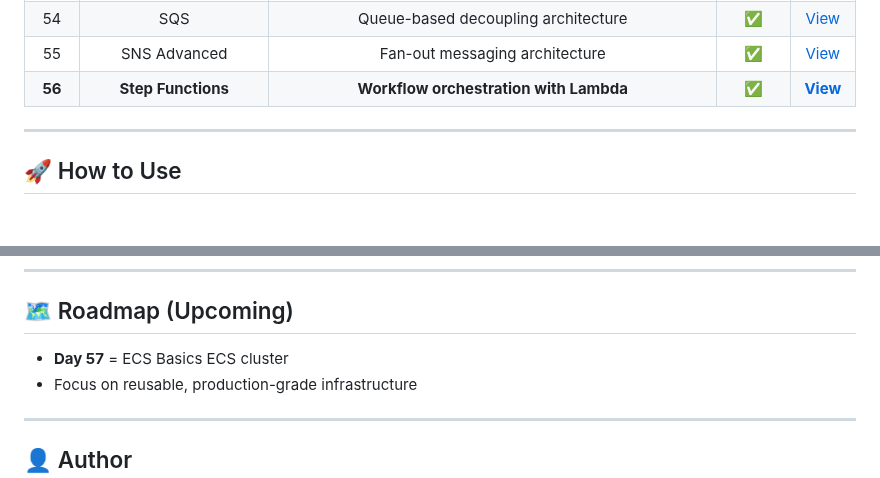
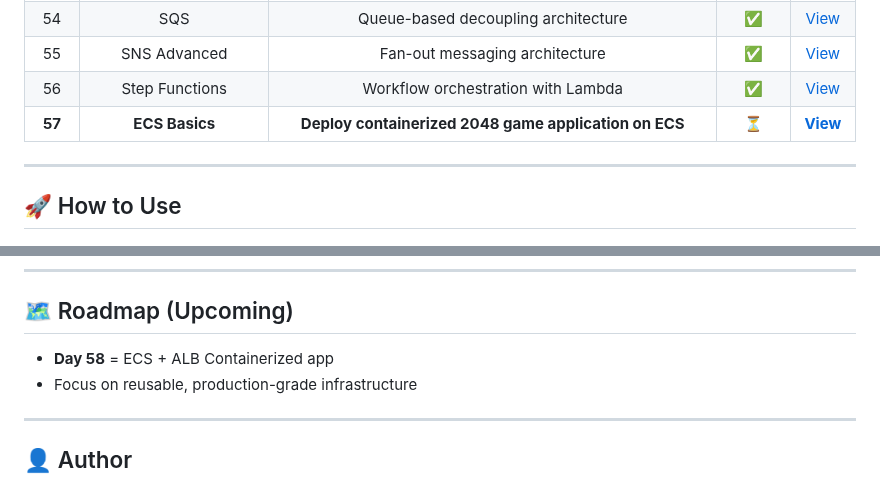
Before and after one commit to nacholiya/100-Days-AWS-Terraform-Challenge, a Markdown page: README.md, 2 parts joined by grey strips. GitHub-like rendering.

```diff
--- a/README.md
+++ b/README.md
@@ -102,7 +102,8 @@ This challenge focuses on **consistency, depth, and real-world DevOps skills**.
 | 53 | EventBridge | Event-driven architecture with scheduled triggers | ✅ | [View](./Day-53-eventbridge) |
 | 54 | SQS | Queue-based decoupling architecture | ✅ | [View](./Day-54-sqs) |
 | 55 | SNS Advanced | Fan-out messaging architecture | ✅ | [View](./Day-55-sns-advanced) |
-| **56** | **Step Functions** | **Workflow orchestration with Lambda** | **✅** | **[View](./Day-56-step-functions)** |
+| 56 | Step Functions | Workflow orchestration with Lambda | ✅ | [View](./Day-56-step-functions) |
+| **57** | **ECS Basics** | **Deploy containerized 2048 game application on ECS** | **⏳** | **[View](./Day-57-ecs-basics)** |
 ---
 
 ## 🚀 How to Use
@@ -122,7 +123,7 @@ terraform destroy
 ---
 
 ## 🗺️ Roadmap (Upcoming)
-- **Day 57** = ECS Basics ECS cluster
+- **Day 58** = ECS + ALB Containerized app
 - Focus on reusable, production-grade infrastructure
 
 ---
```
